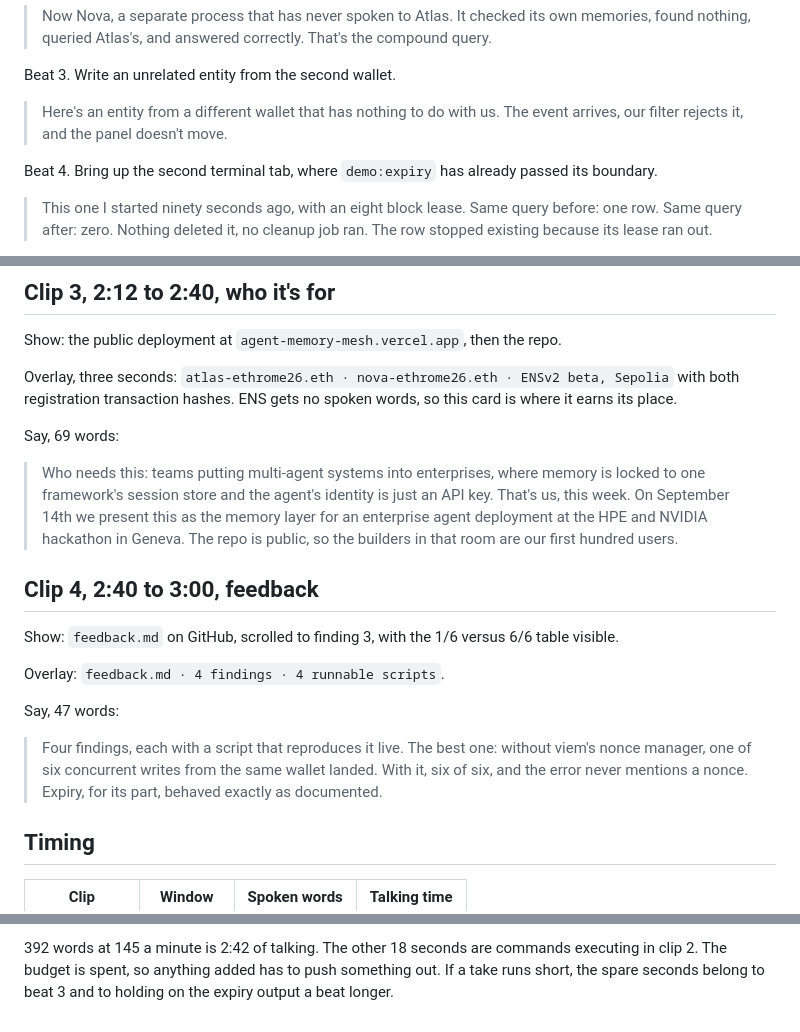
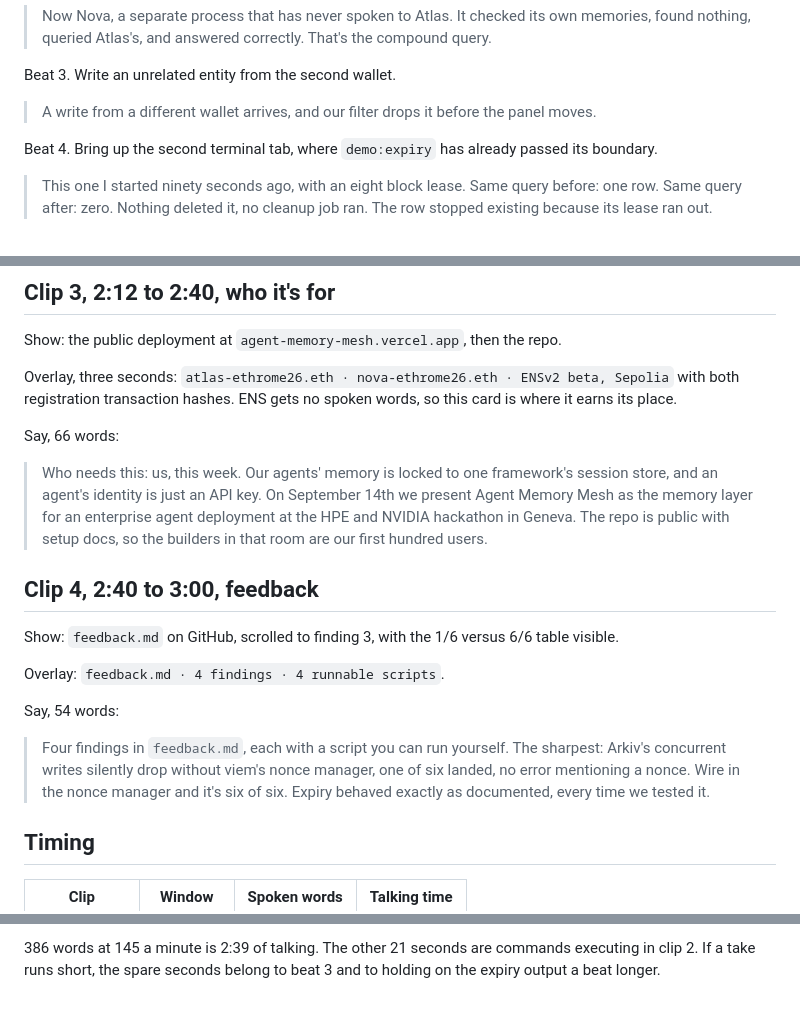
Before and after one commit to LevRoz630/agent-memory-mesh, a Markdown page: PITCH.md, 3 parts joined by grey strips. GitHub-like rendering.

Commit message:
Tighten PITCH.md pacing after a council review
Cut the unsupported market claim in clip 3, sharpen the nonce-manager
finding in clip 4 as an Arkiv-specific claim, and trim the weakest demo
beat's narration.

```diff
--- a/PITCH.md
+++ b/PITCH.md
@@ -75,8 +75,7 @@ Beat 2. Run `npm run agent -- nova "what do you know about my display preference
 
 Beat 3. Write an unrelated entity from the second wallet.
 
-> Here's an entity from a different wallet that has nothing to do with us. The event arrives,
-> our filter rejects it, and the panel doesn't move.
+> A write from a different wallet arrives, and our filter drops it before the panel moves.
 
 Beat 4. Bring up the second terminal tab, where `demo:expiry` has already passed its boundary.
 
@@ -98,13 +97,13 @@ Overlay, three seconds: `atlas-ethrome26.eth · nova-ethrome26.eth · ENSv2 beta
 with both registration transaction hashes. ENS gets no spoken words, so this card is where
 it earns its place.
 
-Say, 69 words:
+Say, 66 words:
 
-> Who needs this: teams putting multi-agent systems into enterprises, where memory is locked
-> to one framework's session store and the agent's identity is just an API key. That's us,
-> this week. On September 14th we present this as the memory layer for an enterprise agent
-> deployment at the HPE and NVIDIA hackathon in Geneva. The repo is public, so the builders in
-> that room are our first hundred users.
+> Who needs this: us, this week. Our agents' memory is locked to one framework's session
+> store, and an agent's identity is just an API key. On September 14th we present Agent
+> Memory Mesh as the memory layer for an enterprise agent deployment at the HPE and NVIDIA
+> hackathon in Geneva. The repo is public with setup docs, so the builders in that room are
+> our first hundred users.
 
 ## Clip 4, 2:40 to 3:00, feedback
 
@@ -112,12 +111,12 @@ Show: `feedback.md` on GitHub, scrolled to finding 3, with the 1/6 versus 6/6 ta
 
 Overlay: `feedback.md · 4 findings · 4 runnable scripts`.
 
-Say, 47 words:
+Say, 54 words:
 
-> Four findings, each with a script that reproduces it live. The best one: without viem's
-> nonce manager, one of six concurrent writes from the same wallet landed. With it, six of
-> six, and the error never mentions a nonce. Expiry, for its part, behaved exactly as
-> documented.
+> Four findings in `feedback.md`, each with a script you can run yourself. The sharpest:
+> Arkiv's concurrent writes silently drop without viem's nonce manager, one of six landed, no
+> error mentioning a nonce. Wire in the nonce manager and it's six of six. Expiry behaved
+> exactly as documented, every time we tested it.
 
 ## Timing
 
@@ -131,4 +130,4 @@ Say, 47 words:
 
-392 words at 145 a minute is 2:42 of talking. The other 18 seconds are commands executing in
-clip 2. The budget is spent, so anything added has to push something out. If a take runs
-short, the spare seconds belong to beat 3 and to holding on the expiry output a beat longer.
+386 words at 145 a minute is 2:39 of talking. The other 21 seconds are commands executing in
+clip 2. If a take runs short, the spare seconds belong to beat 3 and to holding on the expiry
+output a beat longer.
```
Also changed, not shown: other parts of PITCH.md (+4 -4 lines).
